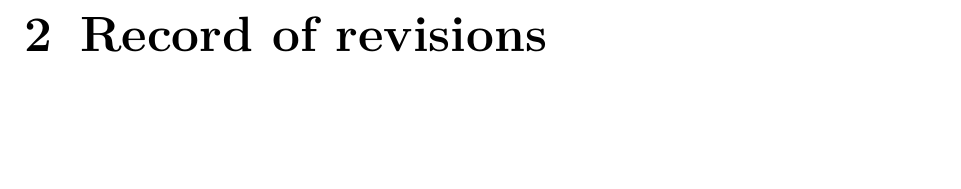
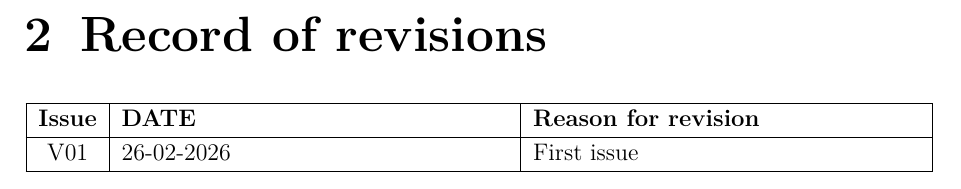
Before and after one commit to GuillaumeCldn/EMERGENCY-DESCENT, a LaTeX document (FRD.tex): part of page 5 of 11, cut so that both start at the same text, the shorter picture padded with empty space. Compiled offline with pdfLaTeX.

Commit message:
Added revision record table

```diff
--- a/FRD.tex
+++ b/FRD.tex
@@ -7,6 +7,7 @@
 \usepackage[T1]{fontenc}
 \usepackage[english]{babel}
 \usepackage{graphicx}
+\usepackage{tabularx}
 \usepackage{subcaption}
 \usepackage{amsmath}
 \usepackage{siunitx}
@@ -120,6 +121,16 @@ Some requirements need to be consolidated, in particular those involving respons
 % ===============================================================
 \chapter{Record of revisions}
 % ===============================================================
+\begin{table}[h]
+    \centering
+    \begin{tabularx}{\textwidth}{|c|X|X|}
+		\hline
+		\textbf{Issue} & \textbf{DATE} & \textbf{Reason for revision} \\
+		\hline
+		V01 & 26-02-2026 & First issue \\
+		\hline
+	\end{tabularx}
+\end{table}
 % ===============================================================
 \chapter{General}
 % ===============================================================
```
Also changed, not shown: FRD.pdf.
